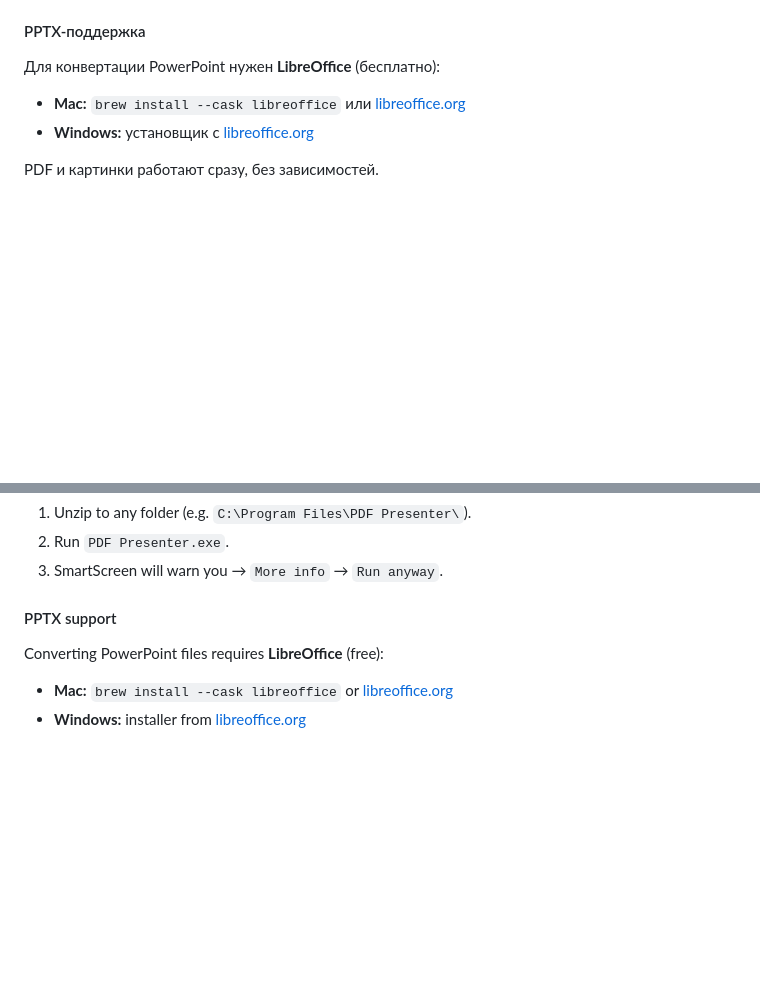
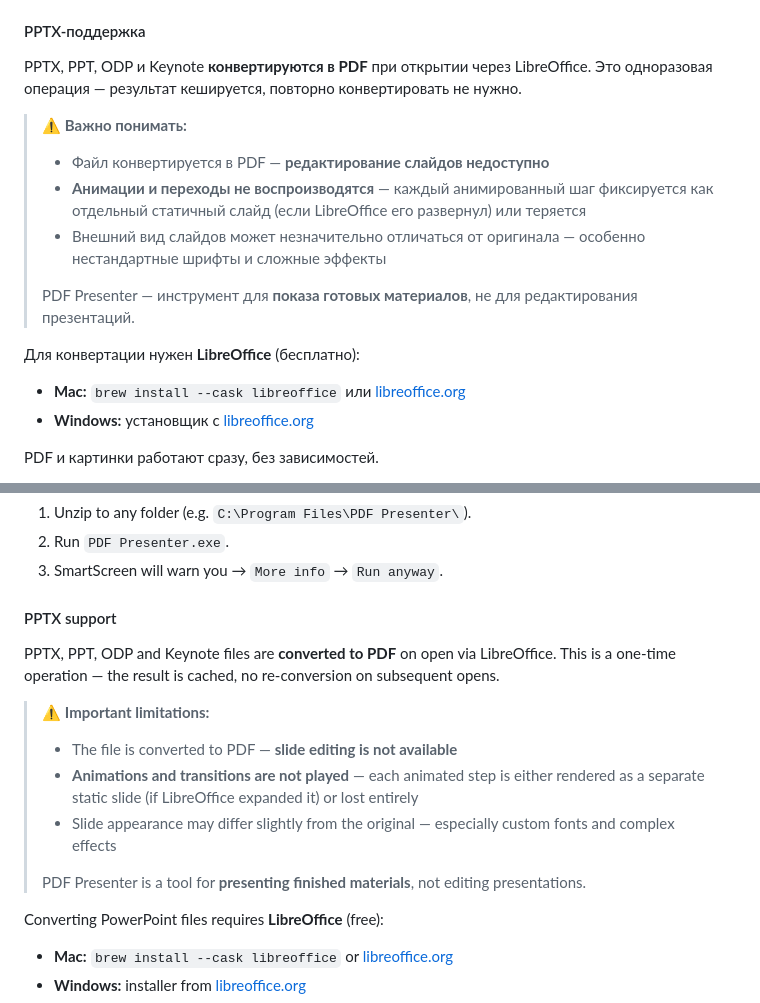
Before and after one commit to ttpa3dhuk/PDF-Presenter, a Markdown page: README.md, 2 parts joined by grey strips. Rendered like a GitHub page; blank space fills up the shorter version.

Commit message:
docs: обновить README — двуязычный, бейджи, PPTX-дисклеймер

```diff
--- a/README.md
+++ b/README.md
@@ -61,7 +61,16 @@ xattr -cr "/Applications/PDF Presenter.app"
 
 #### PPTX-поддержка
 
-Для конвертации PowerPoint нужен **LibreOffice** (бесплатно):
+PPTX, PPT, ODP и Keynote **конвертируются в PDF** при открытии через LibreOffice. Это одноразовая операция — результат кешируется, повторно конвертировать не нужно.
+
+> ⚠️ **Важно понимать:**
+> - Файл конвертируется в PDF — **редактирование слайдов недоступно**
+> - **Анимации и переходы не воспроизводятся** — каждый анимированный шаг фиксируется как отдельный статичный слайд (если LibreOffice его развернул) или теряется
+> - Внешний вид слайдов может незначительно отличаться от оригинала — особенно нестандартные шрифты и сложные эффекты
+>
+> PDF Presenter — инструмент для **показа готовых материалов**, не для редактирования презентаций.
+
+Для конвертации нужен **LibreOffice** (бесплатно):
 
 - **Mac:** `brew install --cask libreoffice` или [libreoffice.org](https://www.libreoffice.org/download/download-libreoffice/)
 - **Windows:** установщик с [libreoffice.org](https://www.libreoffice.org/download/download-libreoffice/)
@@ -169,6 +178,15 @@ xattr -cr "/Applications/PDF Presenter.app"
 
 #### PPTX support
 
+PPTX, PPT, ODP and Keynote files are **converted to PDF** on open via LibreOffice. This is a one-time operation — the result is cached, no re-conversion on subsequent opens.
+
+> ⚠️ **Important limitations:**
+> - The file is converted to PDF — **slide editing is not available**
+> - **Animations and transitions are not played** — each animated step is either rendered as a separate static slide (if LibreOffice expanded it) or lost entirely
+> - Slide appearance may differ slightly from the original — especially custom fonts and complex effects
+>
+> PDF Presenter is a tool for **presenting finished materials**, not editing presentations.
+
 Converting PowerPoint files requires **LibreOffice** (free):
 
 - **Mac:** `brew install --cask libreoffice` or [libreoffice.org](https://www.libreoffice.org/download/download-libreoffice/)
```
